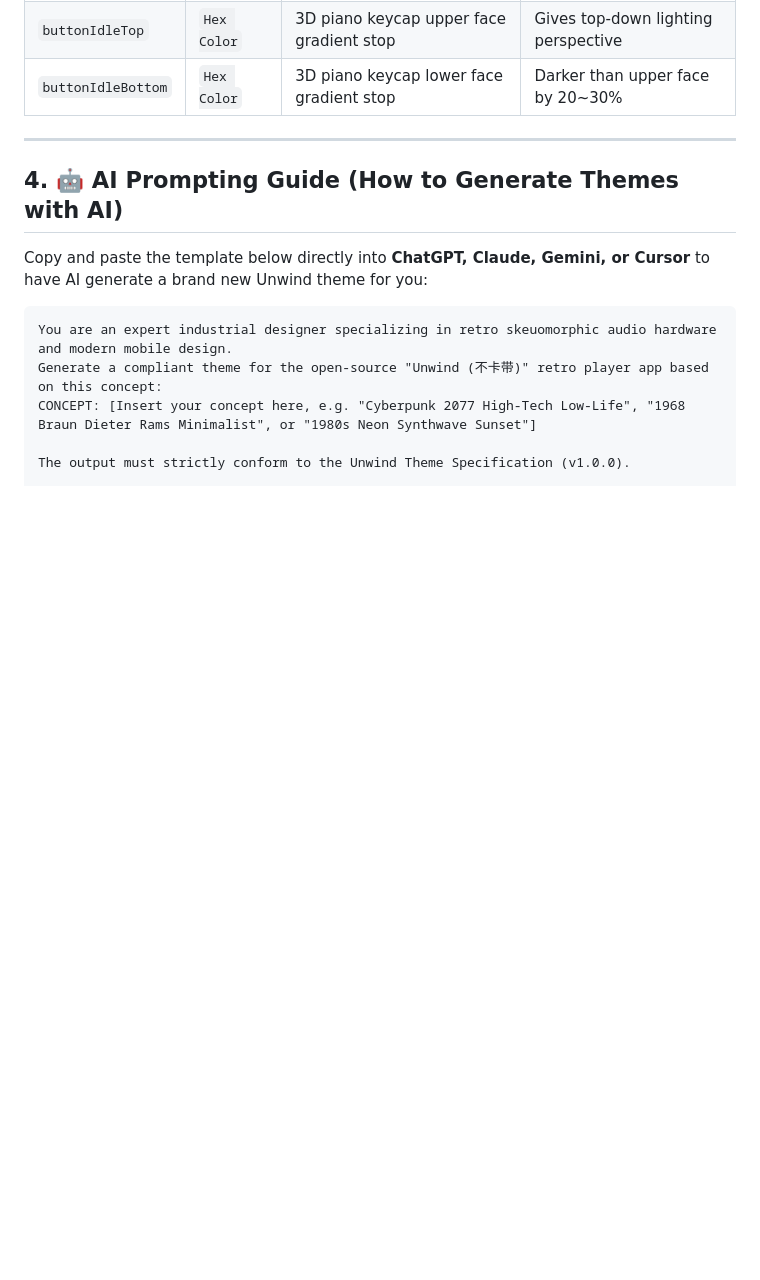
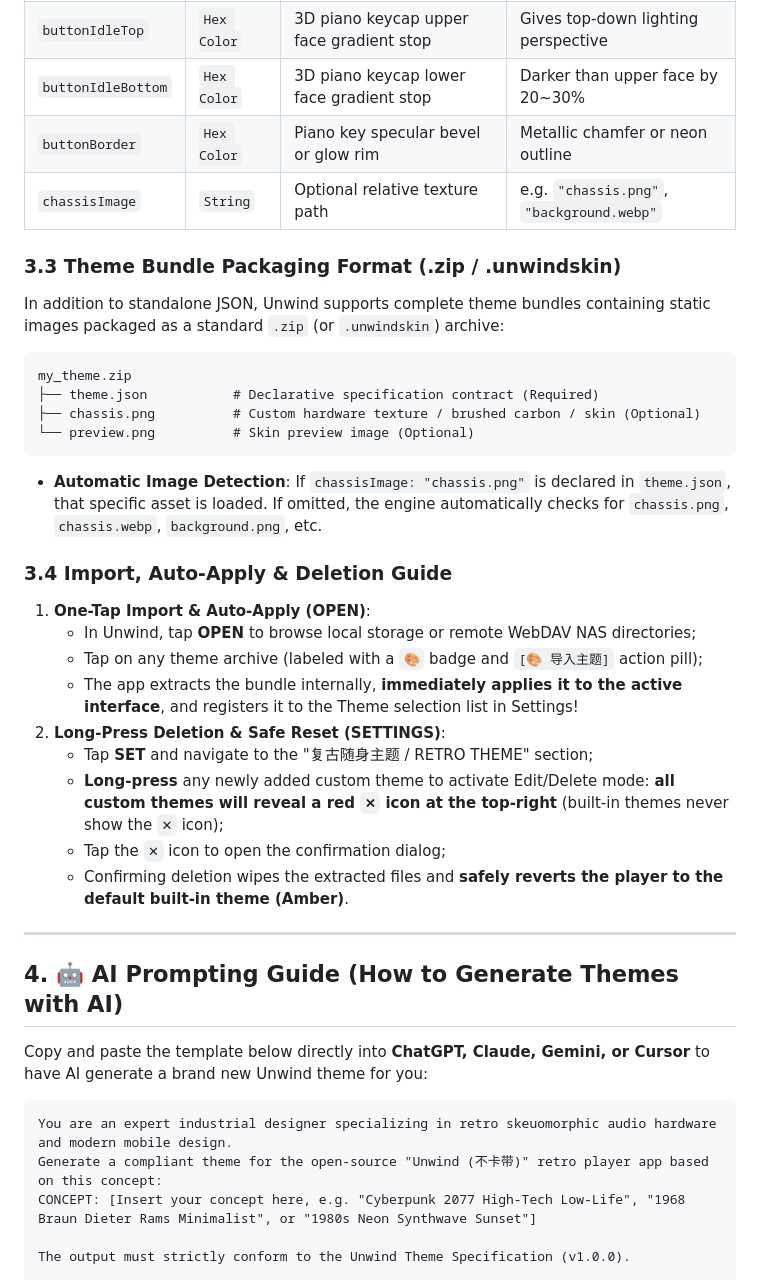
Before and after one commit to BeckMint/unwind-privacy-policy, a Markdown page: THEME_SPEC.md, the part around the change. Rendered like a GitHub page; blank space fills up the shorter version.

````diff
--- a/THEME_SPEC.md
+++ b/THEME_SPEC.md
@@ -82,6 +82,33 @@ An Unwind Theme is defined as a declarative `UnwindSkinSpec`:
 | `chassisBorder` | `Hex Color` | CNC specular rim highlight | Lighter than `chassisBg` for metallic shine |
 | `buttonIdleTop` | `Hex Color` | 3D piano keycap upper face gradient stop | Gives top-down lighting perspective |
 | `buttonIdleBottom`| `Hex Color` | 3D piano keycap lower face gradient stop | Darker than upper face by 20~30% |
+| `buttonBorder`    | `Hex Color` | Piano key specular bevel or glow rim     | Metallic chamfer or neon outline |
+| `chassisImage`    | `String`    | Optional relative texture path           | e.g. `"chassis.png"`, `"background.webp"` |
+
+### 3.3 Theme Bundle Packaging Format (.zip / .unwindskin)
+
+In addition to standalone JSON, Unwind supports complete theme bundles containing static images packaged as a standard `.zip` (or `.unwindskin`) archive:
+
+```text
+my_theme.zip
+├── theme.json           # Declarative specification contract (Required)
+├── chassis.png          # Custom hardware texture / brushed carbon / skin (Optional)
+└── preview.png          # Skin preview image (Optional)
+```
+
+- **Automatic Image Detection**: If `chassisImage: "chassis.png"` is declared in `theme.json`, that specific asset is loaded. If omitted, the engine automatically checks for `chassis.png`, `chassis.webp`, `background.png`, etc.
+
+### 3.4 Import, Auto-Apply & Deletion Guide
+
+1. **One-Tap Import & Auto-Apply (OPEN)**:
+   - In Unwind, tap **OPEN** to browse local storage or remote WebDAV NAS directories;
+   - Tap on any theme archive (labeled with a `🎨` badge and `[🎨 导入主题]` action pill);
+   - The app extracts the bundle internally, **immediately applies it to the active interface**, and registers it to the Theme selection list in Settings!
+2. **Long-Press Deletion & Safe Reset (SETTINGS)**:
+   - Tap **SET** and navigate to the "复古随身主题 / RETRO THEME" section;
+   - **Long-press** any newly added custom theme to activate Edit/Delete mode: **all custom themes will reveal a red `✕` icon at the top-right** (built-in themes never show the `✕` icon);
+   - Tap the `✕` icon to open the confirmation dialog;
+   - Confirming deletion wipes the extracted files and **safely reverts the player to the default built-in theme (Amber)**.
 
 ---
 
````
Also changed, not shown: THEME_SPEC_CN.md (+26 -0 lines).
